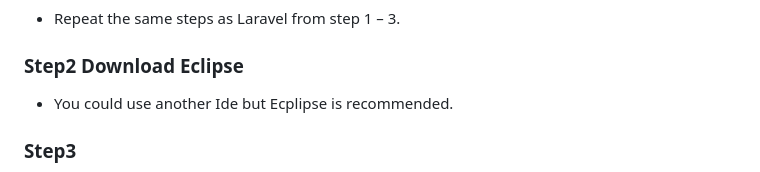
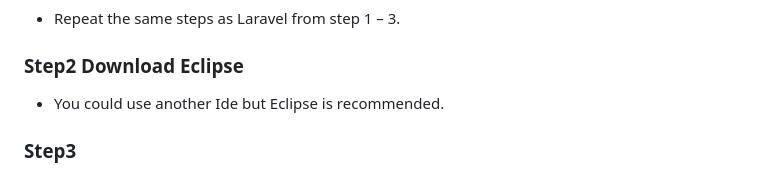
Before and after one commit to danialjivraj/Group-25, a Markdown page: README.md, the part around the change. Drawn GitHub-style.

Commit message:
spelling error

````diff
--- a/README.md
+++ b/README.md
@@ -72,7 +72,7 @@ This next section will be on how to set up Java
 ### Step 1
 - Repeat the same steps as Laravel from step 1 – 3.
 ### Step2 Download Eclipse
-- You could use another Ide but Ecplipse is recommended.
+- You could use another Ide but Eclipse is recommended.
 ### Step3
 - In Eclipse go to ```File > import > Git > Projects From Git > Existing Local Repository```.
 - Here choose the location where you cloned the project and select ```finish```.
````
